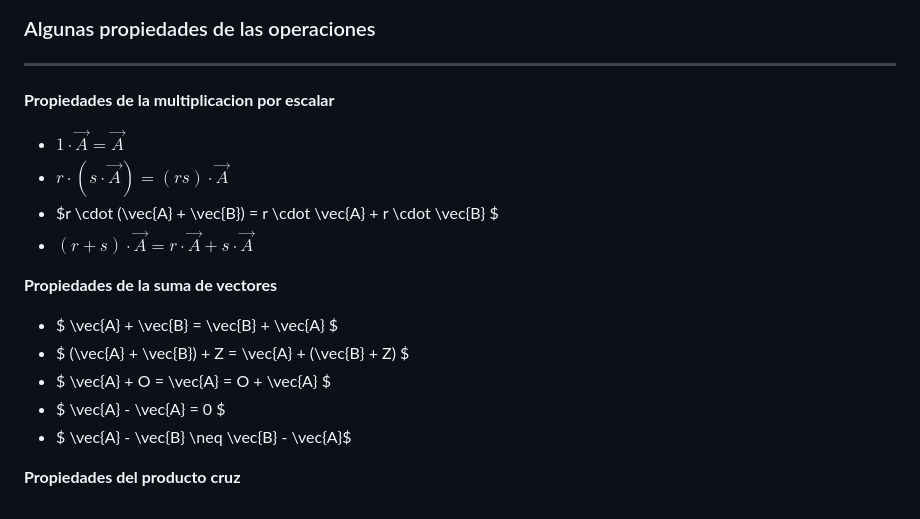
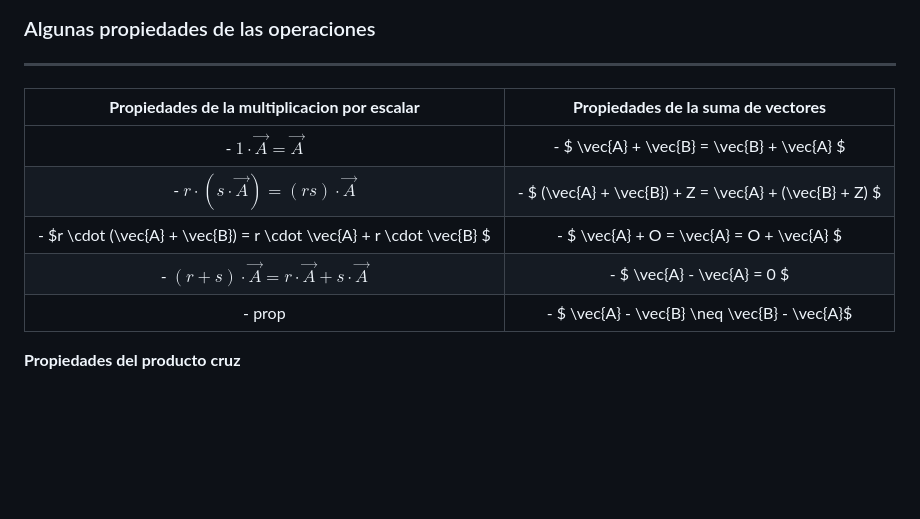
Before and after one commit to imlargo/Proyecto-GVA, a Markdown page: Leccion 2/Leccion 2.md, the part around the change. GitHub-like rendering; blank space fills up the shorter version.

Commit message:
test grid

```diff
--- a/Leccion 2/Leccion 2.md
+++ b/Leccion 2/Leccion 2.md
@@ -210,17 +210,14 @@ Suma y resta de vectores. (Resta = suma \* -1), diferentes maneras de hacerlo
 ### Algunas propiedades de las operaciones
 ---
 
-**Propiedades de la multiplicacion por escalar**
-- $1 \cdot \vec{A} = \vec{A}$
-- $r \cdot (s \cdot \vec{A}) = (rs) \cdot \vec{A}$
-- $r \cdot (\vec{A} + \vec{B}) = r \cdot \vec{A} + r \cdot \vec{B} $
-- $(r + s) \cdot \vec{A} = r \cdot \vec{A} + s \cdot \vec{A}$
+| **Propiedades de la multiplicacion por escalar** | **Propiedades de la suma de vectores**|
+| :----:   | :----:   |
+| - $1 \cdot \vec{A} = \vec{A}$ | - $ \vec{A} + \vec{B} = \vec{B} + \vec{A} $ |
+| - $r \cdot (s \cdot \vec{A}) = (rs) \cdot \vec{A}$ | - $ (\vec{A} + \vec{B}) + Z = \vec{A} + (\vec{B} + Z) $ |
+| - $r \cdot (\vec{A} + \vec{B}) = r \cdot \vec{A} + r \cdot \vec{B} $ | - $ \vec{A} + O = \vec{A} = O + \vec{A} $ |
+| - $(r + s) \cdot \vec{A} = r \cdot \vec{A} + s \cdot \vec{A}$ | - $ \vec{A} - \vec{A} = 0 $ |
+| - prop | - $ \vec{A} - \vec{B} \neq \vec{B} - \vec{A}$ |
 
-**Propiedades de la suma de vectores**
-- $ \vec{A} + \vec{B} = \vec{B} + \vec{A} $
-- $ (\vec{A} + \vec{B}) + Z = \vec{A} + (\vec{B} + Z) $
-- $ \vec{A} + O = \vec{A} = O + \vec{A} $
-- $ \vec{A} - \vec{A} = 0 $
-- $ \vec{A} - \vec{B} \neq \vec{B} - \vec{A}$
+
 
 **Propiedades del producto cruz**
```
